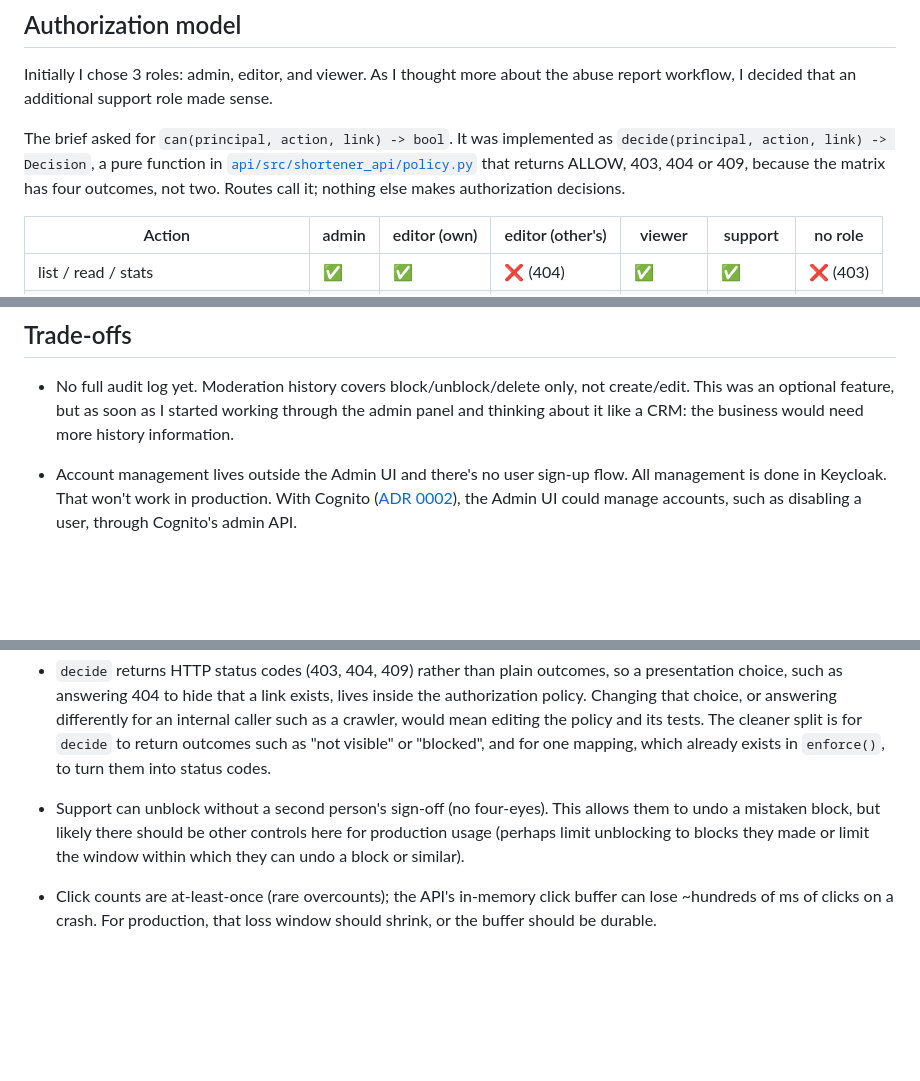
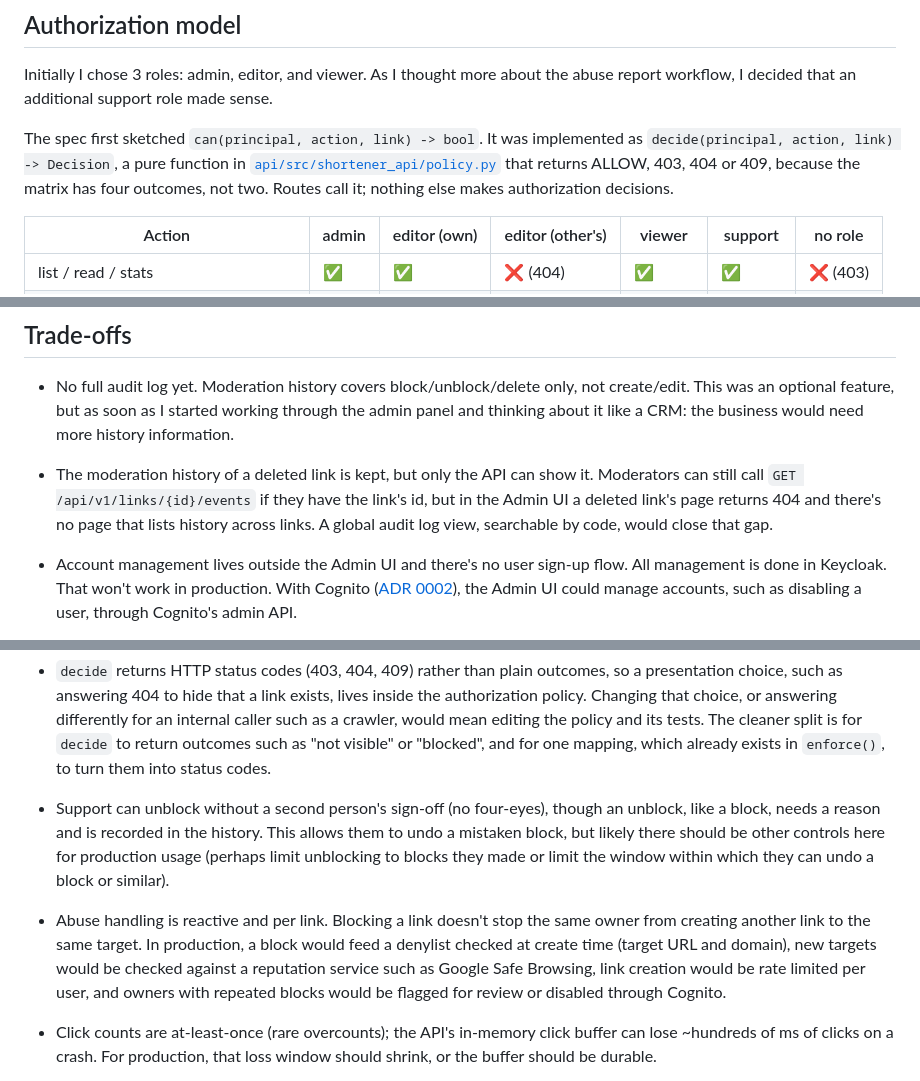
Before and after one commit to matthew-cox/studious-spoon, a Markdown page: README.md, 3 parts joined by grey strips. Drawn GitHub-style; blank space fills up the shorter version.

Commit message:
README: abuse-handling and deleted-link history trade-offs
- Abuse handling is reactive and per link; what production would add.
- A deleted link's moderation history is reachable only through the API.
- Four-eyes bullet notes that unblocking needs a reason.
- can(...) came from the spec, not the brief.

Co-Authored-By: Claude Opus 5.5 <noreply@anthropic.com>

```diff
--- a/README.md
+++ b/README.md
@@ -144,7 +144,7 @@ in S3 feeding the click pipeline, an ElastiCache link cache in front of RDS, WAF
 
 Initially I chose 3 roles: admin, editor, and viewer. As I thought more about the abuse report workflow, I decided that an additional support role made sense.
 
-The brief asked for `can(principal, action, link) -> bool`. It was implemented as `decide(principal, action, link) -> Decision`, a pure function in [`api/src/shortener_api/policy.py`](api/src/shortener_api/policy.py) that returns ALLOW, 403, 404 or 409, because the matrix has four outcomes, not two. Routes call it; nothing else makes authorization decisions.
+The spec first sketched `can(principal, action, link) -> bool`. It was implemented as `decide(principal, action, link) -> Decision`, a pure function in [`api/src/shortener_api/policy.py`](api/src/shortener_api/policy.py) that returns ALLOW, 403, 404 or 409, because the matrix has four outcomes, not two. Routes call it; nothing else makes authorization decisions.
 
 | Action | admin | editor (own) | editor (other's) | viewer | support | no role |
 |---|---|---|---|---|---|---|
@@ -412,6 +412,8 @@ HTTP 204
 
 * No full audit log yet. Moderation history covers block/unblock/delete only, not create/edit. This was an optional feature, but as soon as I started working through the admin panel and thinking about it like a CRM: the business would need more history information.
 
+* The moderation history of a deleted link is kept, but only the API can show it. Moderators can still call `GET /api/v1/links/{id}/events` if they have the link's id, but in the Admin UI a deleted link's page returns 404 and there's no page that lists history across links. A global audit log view, searchable by code, would close that gap.
+
 * Account management lives outside the Admin UI and there's no user sign-up flow. All management is done in Keycloak. That won't work in production. With Cognito ([ADR 0002](docs/adr/0002-cognito-production-idp.md)), the Admin UI could manage accounts, such as disabling a user, through Cognito's admin API.
 
 * Finding links by owner relies on Keycloak usernames never changing. If the Keycloak realm enables username changes, it could split link ownership. Cognito usernames can't be changed, so this risk goes away in production. The link DB schema has no index on the `owner_username` column, which doesn't matter for a small dataset, but wouldn't scale.
@@ -422,7 +424,9 @@ HTTP 204
 
 * `decide` returns HTTP status codes (403, 404, 409) rather than plain outcomes, so a presentation choice, such as answering 404 to hide that a link exists, lives inside the authorization policy. Changing that choice, or answering differently for an internal caller such as a crawler, would mean editing the policy and its tests. The cleaner split is for `decide` to return outcomes such as "not visible" or "blocked", and for one mapping, which already exists in `enforce()`, to turn them into status codes.
 
-* Support can unblock without a second person's sign-off (no four-eyes). This allows them to undo a mistaken block, but likely there should be other controls here for production usage (perhaps limit unblocking to blocks they made or limit the window within which they can undo a block or similar).
+* Support can unblock without a second person's sign-off (no four-eyes), though an unblock, like a block, needs a reason and is recorded in the history. This allows them to undo a mistaken block, but likely there should be other controls here for production usage (perhaps limit unblocking to blocks they made or limit the window within which they can undo a block or similar).
+
+* Abuse handling is reactive and per link. Blocking a link doesn't stop the same owner from creating another link to the same target. In production, a block would feed a denylist checked at create time (target URL and domain), new targets would be checked against a reputation service such as Google Safe Browsing, link creation would be rate limited per user, and owners with repeated blocks would be flagged for review or disabled through Cognito.
 
 * Click counts are at-least-once (rare overcounts); the API's in-memory click buffer can lose ~hundreds of ms of clicks on a crash. For production, that loss window should shrink, or the buffer should be durable.
 
```
